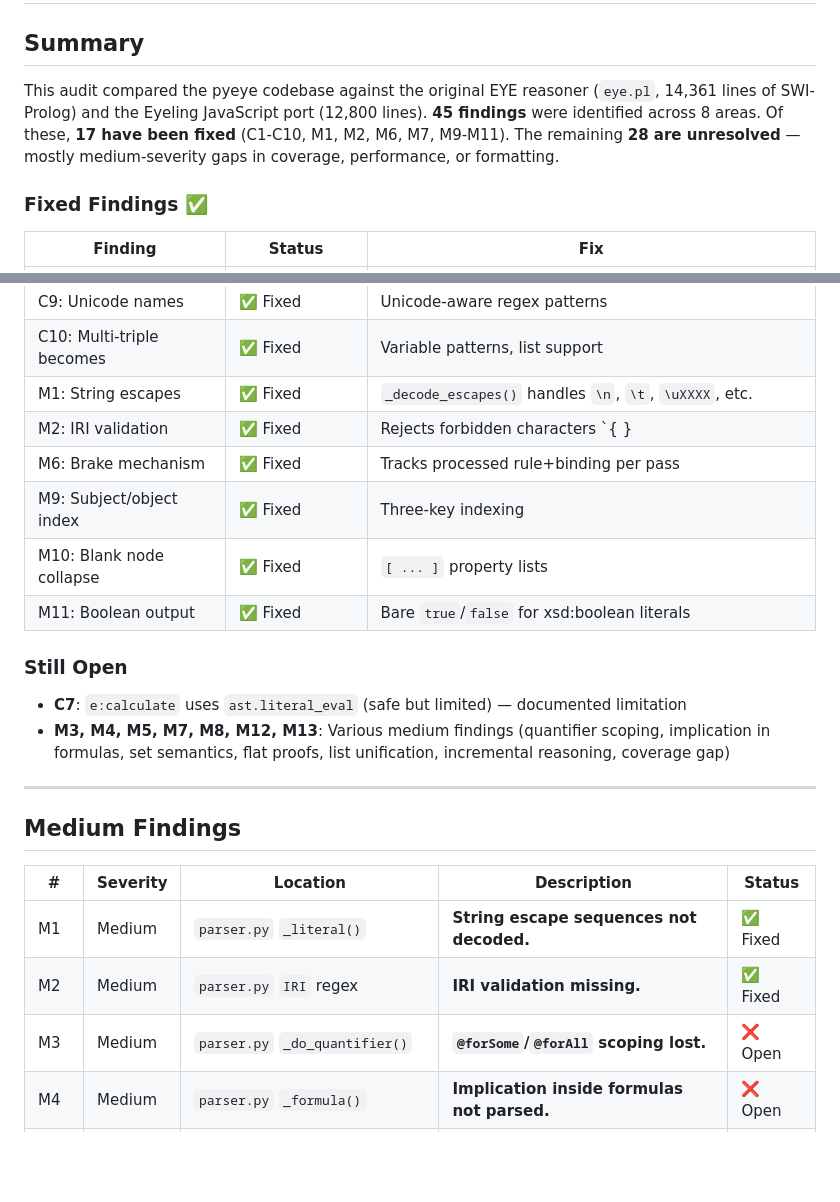
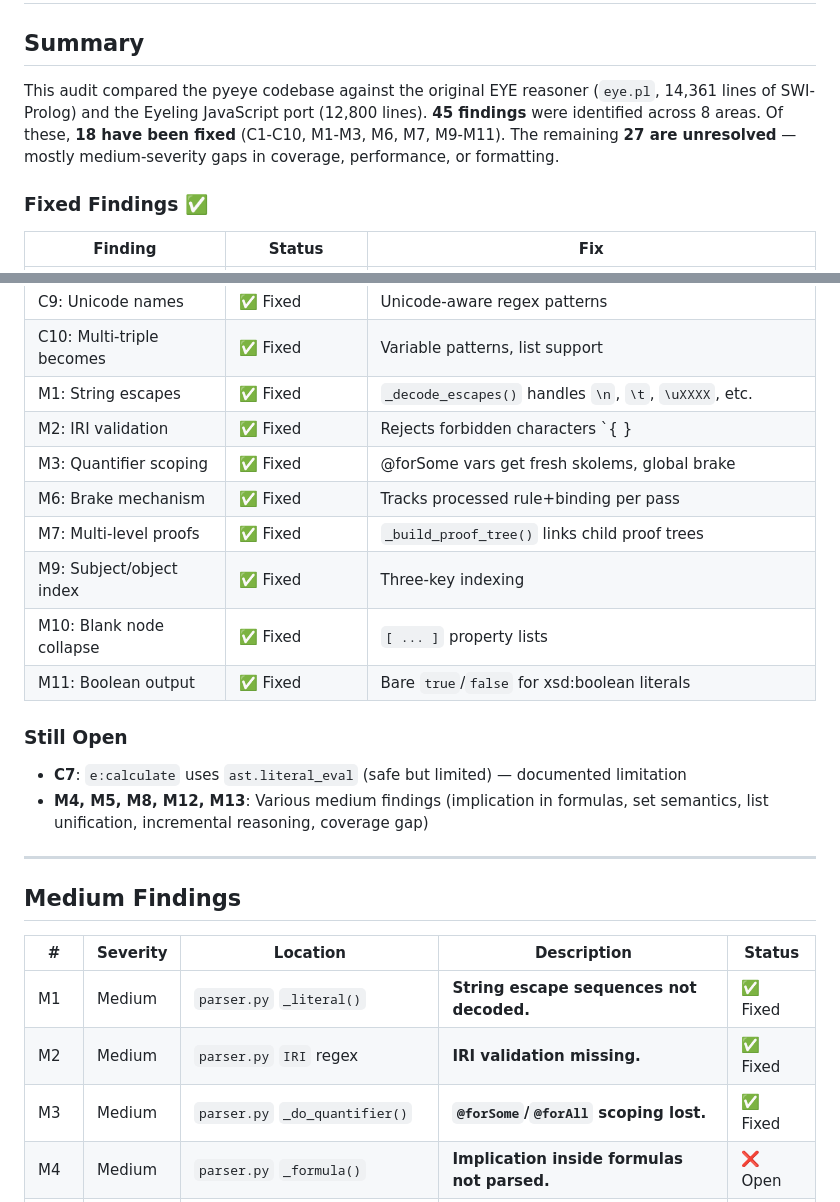
Before and after one commit to TigreGotico/pyeye, a Markdown page: audit-vs-eye.md, 2 parts joined by grey strips. GitHub-like rendering; blank space fills up the shorter version.

Commit message:
docs: update audit — M3 fixed, 18 of 45 findings resolved
18 findings fixed: C1-C10, M1-M3, M6, M7, M9, M10, M11
27 findings remain open (5 Medium, 3 Low, C7 documented)

AI-Generated Change:
- Model: qwen
- Intent: Keep audit document current with M3 fix status
- Impact: audit-vs-eye.md updated
- Verified via: uv run pytest tests/ -q (329 passed)

Co-authored-by: Qwen-Coder <qwen-coder@alibabacloud.com>

```diff
--- a/audit-vs-eye.md
+++ b/audit-vs-eye.md
@@ -2,7 +2,7 @@
 
 ## Summary
 
-This audit compared the pyeye codebase against the original EYE reasoner (`eye.pl`, 14,361 lines of SWI-Prolog) and the Eyeling JavaScript port (12,800 lines). **45 findings** were identified across 8 areas. Of these, **17 have been fixed** (C1-C10, M1, M2, M6, M7, M9-M11). The remaining **28 are unresolved** — mostly medium-severity gaps in coverage, performance, or formatting.
+This audit compared the pyeye codebase against the original EYE reasoner (`eye.pl`, 14,361 lines of SWI-Prolog) and the Eyeling JavaScript port (12,800 lines). **45 findings** were identified across 8 areas. Of these, **18 have been fixed** (C1-C10, M1-M3, M6, M7, M9-M11). The remaining **27 are unresolved** — mostly medium-severity gaps in coverage, performance, or formatting.
 
 ### Fixed Findings ✅
 
@@ -20,7 +20,9 @@ This audit compared the pyeye codebase against the original EYE reasoner (`eye.p
 | C10: Multi-triple becomes | ✅ Fixed | Variable patterns, list support |
 | M1: String escapes | ✅ Fixed | `_decode_escapes()` handles `\n`, `\t`, `\uXXXX`, etc. |
 | M2: IRI validation | ✅ Fixed | Rejects forbidden characters `{ } | ^ \` |
+| M3: Quantifier scoping | ✅ Fixed | @forSome vars get fresh skolems, global brake |
 | M6: Brake mechanism | ✅ Fixed | Tracks processed rule+binding per pass |
+| M7: Multi-level proofs | ✅ Fixed | `_build_proof_tree()` links child proof trees |
 | M9: Subject/object index | ✅ Fixed | Three-key indexing |
 | M10: Blank node collapse | ✅ Fixed | `[ ... ]` property lists |
 | M11: Boolean output | ✅ Fixed | Bare `true`/`false` for xsd:boolean literals |
@@ -28,7 +30,7 @@ This audit compared the pyeye codebase against the original EYE reasoner (`eye.p
 ### Still Open
 
 - **C7**: `e:calculate` uses `ast.literal_eval` (safe but limited) — documented limitation
-- **M3, M4, M5, M7, M8, M12, M13**: Various medium findings (quantifier scoping, implication in formulas, set semantics, flat proofs, list unification, incremental reasoning, coverage gap)
+- **M4, M5, M8, M12, M13**: Various medium findings (implication in formulas, set semantics, list unification, incremental reasoning, coverage gap)
 
 ---
 
@@ -38,7 +40,7 @@ This audit compared the pyeye codebase against the original EYE reasoner (`eye.p
 |---|---|---|---|---|
 | M1 | Medium | `parser.py` `_literal()` | **String escape sequences not decoded.** | ✅ Fixed |
 | M2 | Medium | `parser.py` `IRI` regex | **IRI validation missing.** | ✅ Fixed |
-| M3 | Medium | `parser.py` `_do_quantifier()` | **`@forSome`/`@forAll` scoping lost.** | ❌ Open |
+| M3 | Medium | `parser.py` `_do_quantifier()` | **`@forSome`/`@forAll` scoping lost.** | ✅ Fixed |
 | M4 | Medium | `parser.py` `_formula()` | **Implication inside formulas not parsed.** | ❌ Open |
 | M5 | Medium | `parser.py` `_set_term()` | **Set syntax creates ordered lists.** | ❌ Open |
 | M6 | Medium | `engine.py` `run()` | **No brake mechanism.** | ✅ Fixed |
```
